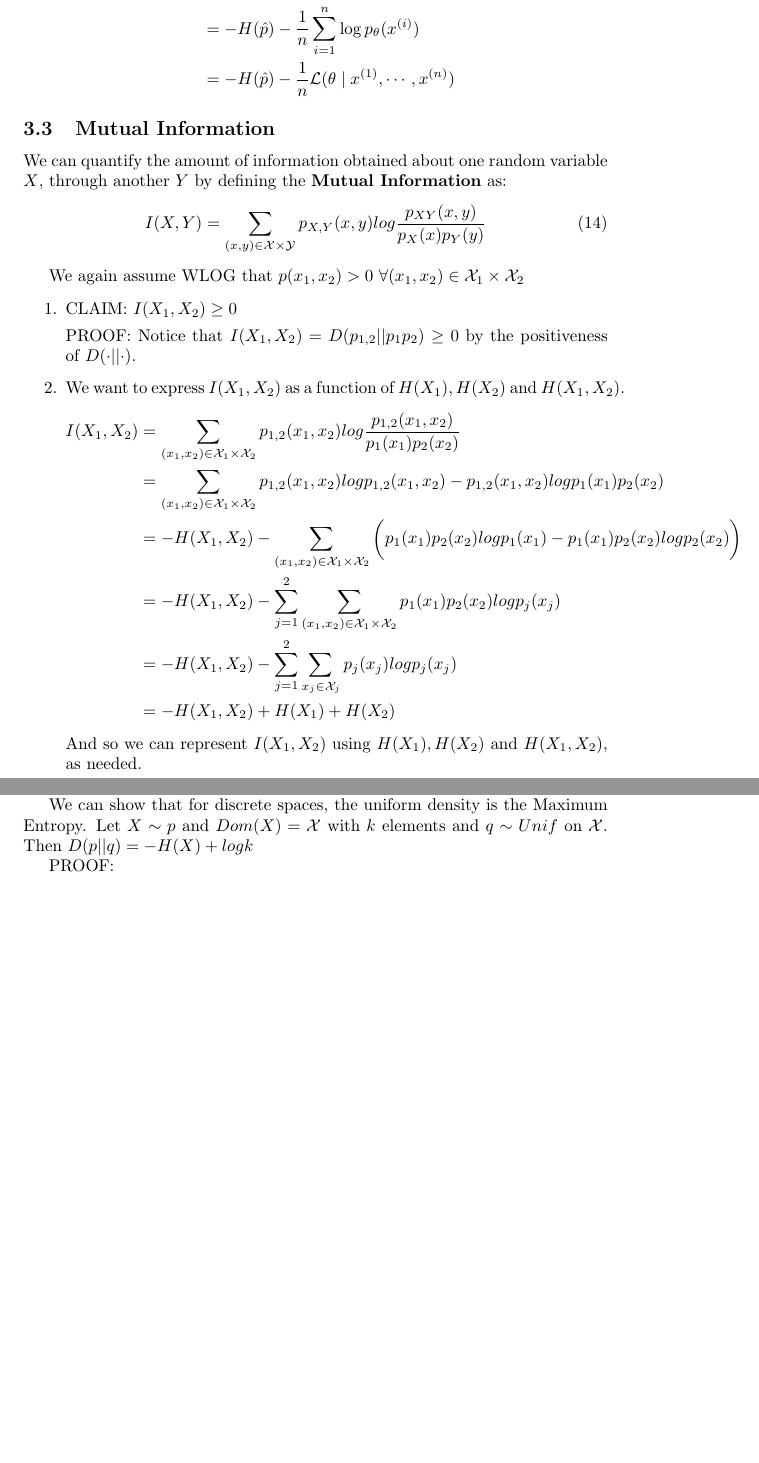
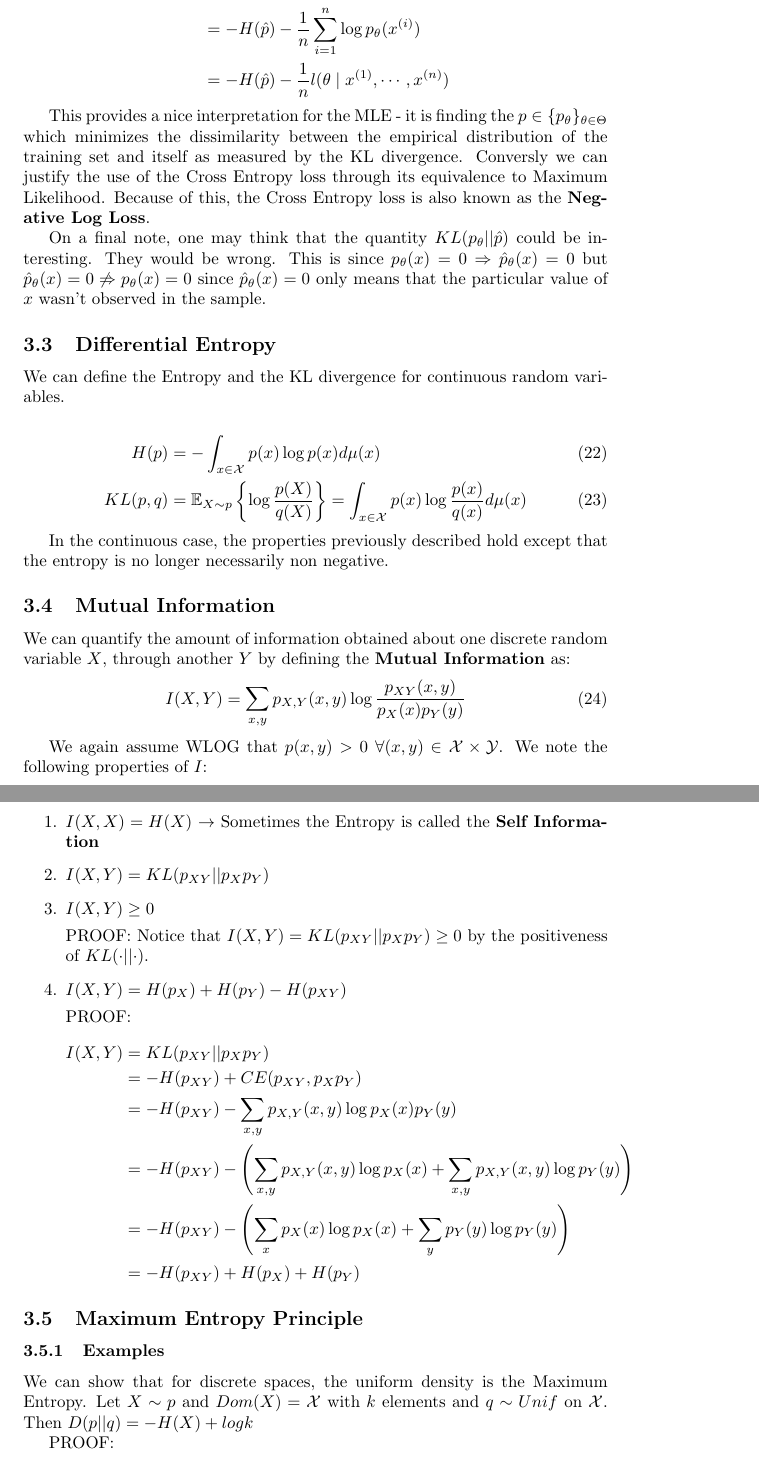
Before and after one commit to MattScicluna/cheatsheets, a LaTeX document (ML_Notes/Note1.tex): two parts of pages 7 and 8 of 9 before the commit and two parts of pages 9 and 10 of 12 after it, joined at a grey line, cut so that both start at the same text, the shorter picture padded with empty space. The pictures show the PDF file ML_Notes/Note1.pdf that the author committed with the source.

Commit message:
added notes

```diff
--- a/ML_Notes/Note1.tex
+++ b/ML_Notes/Note1.tex
@@ -160,12 +208,12 @@ I(E) = -log P(E)
 
 \subsection{Entropy}
-We can extend this notion to a discrete Random Variable $X\sim P$ with finite domain $\mathcal{X}$. By defining the \textbf{Shannon Entropy} $H(X)$ as the average amount of information i.e.
+We can extend this notion to a discrete Random Variable $X\sim p$ with finite domain $\mathcal{X}$. By defining the \textbf{Shannon Entropy} $H(X)$ as the average amount of information i.e.
 \begin{equation}
 H(X) = \mathbb{E}_{X\sim P}\{I(X)\} = \mathbb{E}_{X\sim P}\{-\log P(X)\} = -\sum_{x\in\mathcal{X}}p(x)\log p(x)
 \end{equation}
 We can also denote this as $H(p)$ where $p \sim X$ depending on what we want to emphasize. Note that WLOG we can assume that \(p(x)>0 \ \forall x\in\mathcal{X}\). This is because we can use the convention that \(0\cdot log0 = 0\) (based on continuity arguments). Hence zero probability outcomes do not contribute to $H(X)$ anyways. We can further extend this for two Random Variables $X$, $Y$ with finite domain \(\mathcal{X}\times\mathcal{Y}\) by defining the \textbf{Joint Entropy} as:
 \begin{equation}
-H(X,Y) = -\sum_{x,y}P_{XY}(x,y)\log P_{XY}(x,y)
+H(X,Y) = -\sum_{x,y}p_{XY}(x,y)\log p_{XY}(x,y)
 \end{equation}
 
 The \textbf{Conditional Entropy} is defined as:
@@ -183,4 +231,4 @@ These quantities have nice properties:
 	\item \emph{Monotonicity}: $H(X\mid Y) \le H(X)$
 \end{enumerate}
 
-We can extend these Entropy definitions to the continuous case, where the above properties hold - except for non negativity.
+\subsection{KL Divergence}
@@ -199,2 +246,3 @@ The KL divergence has some nice properties.
 	\begin{align*}
 	-KL(p||q) &= \mathbb{E}_{X\sim p}\left\{\log \frac{q(X)}{p(X)}\right\}\\
+	&\overset{(a)}{\le} \log \mathbb{E}_{X\sim p}\left\{\frac{q(X)}{p(X)}\right\} \\
@@ -205,0 +259,4 @@ The KL divergence has some nice properties.
+	\begin{align} KL(p||q) &= \sum_{x\in\mathcal{X}}p(x)\log p(x) - \sum_{x\in\mathcal{X}}p(x)\log q(x) \\
+	&= -H(p) + \mathbb{E}_{X\sim p}\{-\log q(x)\} \\
+	&= -H(p) + CE(p,q)
+	\end{align}
@@ -214,0 +274,3 @@ Where the first term is the Entropy and the second term is called the \textbf{Cr
+\begin{equation}\label{eq:celf}
+L(p,p_{\theta}) = \mathbb{E}_{X\sim p}\{ -\log p_{\theta}(X) \}
+\end{equation}
@@ -227,7 +292,21 @@ KL(\hat{p},p_{\theta}) &= -H(\hat{p}) + \mathbb{E}_{X\sim \hat{p}}\{-\log p_{\th
 &= -H(\hat{p}) - \sum_{x\in\mathcal{X}}\hat{p}(x)\log p_{\theta}(x)\\
 &= -H(\hat{p}) - \frac{1}{n}\sum_{x\in\mathcal{X}}\sum_{i=1}^n\delta(x,x^{(i)}) \log p_{\theta}(x)\\
 &= -H(\hat{p}) - \frac{1}{n}\sum_{i=1}^n\log p_{\theta}(x^{(i)})\\
-&= -H(\hat{p}) - \frac{1}{n}\mathcal{L}(\theta \mid x^{(1)}, \cdots, x^{(n)})
+&= -H(\hat{p}) - \frac{1}{n}l(\theta \mid x^{(1)}, \cdots, x^{(n)})
 \end{align*}
 
+This provides a nice interpretation for the MLE - it is finding the $p\in \{p_{\theta}\}_{\theta\in\Theta}$ which minimizes the dissimilarity between the empirical distribution of the training set and itself as measured by the KL divergence. Conversly we can justify the use of the Cross Entropy loss through its equivalence to Maximum Likelihood. Because of this, the Cross Entropy loss is also known as the \textbf{Negative Log Loss}.
+
+On a final note, one may think that the quantity $KL(p_{\theta}|| \hat{p})$ could be interesting. They would be wrong. This is since $p_{\theta}(x)=0 \Rightarrow \hat{p}_{\theta}(x)=0$ but $\hat{p}_{\theta}(x)=0 \not\Rightarrow p_{\theta}(x)=0$ since $\hat{p}_{\theta}(x)=0$ only means that the particular value of $x$ wasn't observed in the sample.
+
+\subsection{Differential Entropy}
+We can define the Entropy and the KL divergence for continuous random variables.
+
+\begin{align}
+H(p) &= -\int_{x\in\mathcal{X}}p(x)\log p(x)d\mu(x) \\
+KL(p,q) &= \mathbb{E}_{X\sim p}\left\{\log \frac{p(X)}{q(X)}\right\} = \int_{x\in\mathcal{X}}p(x)\log\frac{p(x)}{q(x)}d\mu(x)
+\end{align}
+
+In the continuous case, the properties previously described hold except that the entropy is no longer necessarily non negative.
+
 \subsection{Mutual Information}
@@ -235,29 +314,30 @@ We can quantify the amount of information obtained about one random variable $X$
 \begin{equation}
-I(X,Y)=\sum_{(x,y)\in\mathcal{X}\times\mathcal{Y}}p_{X,Y}(x,y)log\frac{p_{XY}(x,y)}{p_X(x)p_Y(y)}
+I(X,Y)=\sum_{x,y}p_{X,Y}(x,y)\log\frac{p_{XY}(x,y)}{p_X(x)p_Y(y)}
 \end{equation}
 
-We again assume WLOG that \(p(x_1,x_2)>0 \ \forall (x_1,x_2)\in\mathcal{X}_1\times\mathcal{X}_2\)
+We again assume WLOG that \(p(x,y)>0 \ \forall (x,y)\in\mathcal{X}\times\mathcal{Y}\). We note the following properties of $I$:
 
 \begin{enumerate}
-	\item CLAIM: \(I(X_1,X_2)\ge 0\)
+	\item \(I(X,X) = H(X)\) \(\rightarrow\) Sometimes the Entropy is called the \textbf{Self Information}
+	\item $I(X,Y) = KL(p_{XY}||p_Xp_Y)$
+	\item \(I(X,Y)\ge 0\)
 
-	PROOF: Notice that \(I(X_1,X_2) = D(p_{1,2}||p_1p_2) \ge 0\) by the positiveness of \(D(\cdot||\cdot)\).
+	PROOF: Notice that \(I(X,Y) = KL(p_{XY}||p_Xp_Y) \ge 0\) by the positiveness of \(KL(\cdot||\cdot)\).
 
-	\item We want to express  \(I(X_1,X_2)\) as a function of \(H(X_1), H(X_2)\) and \(H(X_1,X_2)\).
+	\item $I(X,Y) = H(p_X) + H(p_Y) -H(p_{XY})$
+
+	PROOF:
 	\begin{align*}
-	I(X_1,X_2) &= \sum_{(x_1,x_2)\in\mathcal{X}_1\times\mathcal{X}_2}p_{1,2}(x_1,x_2)log\frac{p_{1,2}(x_1,x_2)}{p_1(x_1)p_2(x_2)} \\
-	&=\sum_{(x_1,x_2)\in\mathcal{X}_1\times\mathcal{X}_2}p_{1,2}(x_1,x_2)logp_{1,2}(x_1,x_2)-p_{1,2}(x_1,x_2)logp_1(x_1)p_2(x_2)\\
-	&=-H(X_1,X_2) - \sum_{(x_1,x_2)\in\mathcal{X}_1\times\mathcal{X}_2}\bigg( p_1(x_1)p_2(x_2)logp_1(x_1) - p_1(x_1)p_2(x_2)logp_2(x_2) \bigg) \\
-	&=-H(X_1,X_2) - \sum_{j=1}^{2}\sum_{(x_1,x_2)\in\mathcal{X}_1\times\mathcal{X}_2}p_1(x_1)p_2(x_2)logp_j(x_j)\\
-	&= -H(X_1,X_2) -\sum_{j=1}^{2}\sum_{x_j\in\mathcal{X}_j}p_j(x_j)logp_j(x_j)\\
-	&= -H(X_1,X_2) + H(X_1) + H(X_2)
+	I(X,Y) &= KL(p_{XY}||p_Xp_Y) \\
+	&= -H(p_{XY}) + CE(p_{XY},p_Xp_Y) \\
+	&= -H(p_{XY}) - \sum_{x,y}p_{X,Y}(x,y)\log p_X(x)p_Y(y)\\
+	&= -H(p_{XY}) - \left(\sum_{x,y}p_{X,Y}(x,y)\log p_X(x) + \sum_{x,y}p_{X,Y}(x,y)\log p_Y(y)\right)\\
+	&=-H(p_{XY}) - \left(\sum_{x}p_{X}(x)\log p_X(x) + \sum_{y}p_{Y}(y)\log p_Y(y)\right)\\
+	&= -H(p_{XY}) + H(p_X) + H(p_Y)
 	\end{align*}
-	And so we can represent \(I(X_1,X_2)\) using \(H(X_1), H(X_2)\) and \(H(X_1,X_2)\), as needed.
-	\item From the previous result we have that \(I(X_1,X_2)\ge0 \Rightarrow H(X_1) + H(X_2) \ge H(X_1,X_2) \), and so the maximal entropy of \((X_1,X_2)\) is \(H(X_1) + H(X_2)\). By definition this only occurs when \(I(X_1,X_2)=0\), which only occurs if
-	\(p_{1,2}(x_1,x_2)=p_1(x_1)p_2(x_2) \ \forall x_1,x_2 \in \mathcal{X}_1\times\mathcal{X}_2\). This can be seen directly from the definition of \(I\) and using the strict positivity of \(p(x_1,x_2)\).
 \end{enumerate}
 
 
-Mutual Information \(I(X,X) = H(X)\)
+
 
 \subsection{Maximum Entropy Principle}
@@ -265,4 +344,6 @@ Mutual Information \(I(X,X) = H(X)\)
 
+
+\subsubsection{Examples}
 We can show that for discrete spaces, the uniform density is the Maximum Entropy.
 Let \(X \sim p\) and $Dom(X) = \mathcal{X}$ with $k$ elements and \(q\sim Unif\) on $\mathcal{X}$. Then \(D(p||q) = -H(X) + logk\)
 
```
Also changed, not shown: ML_Notes/Note1.pdf, ML_Notes/Note1.tex (104 more changed lines), 4 other files.
